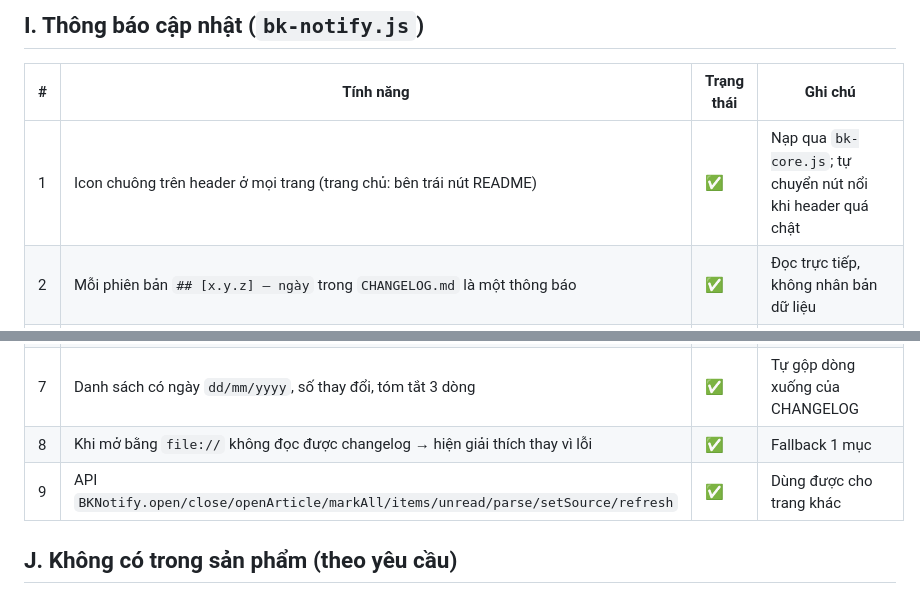
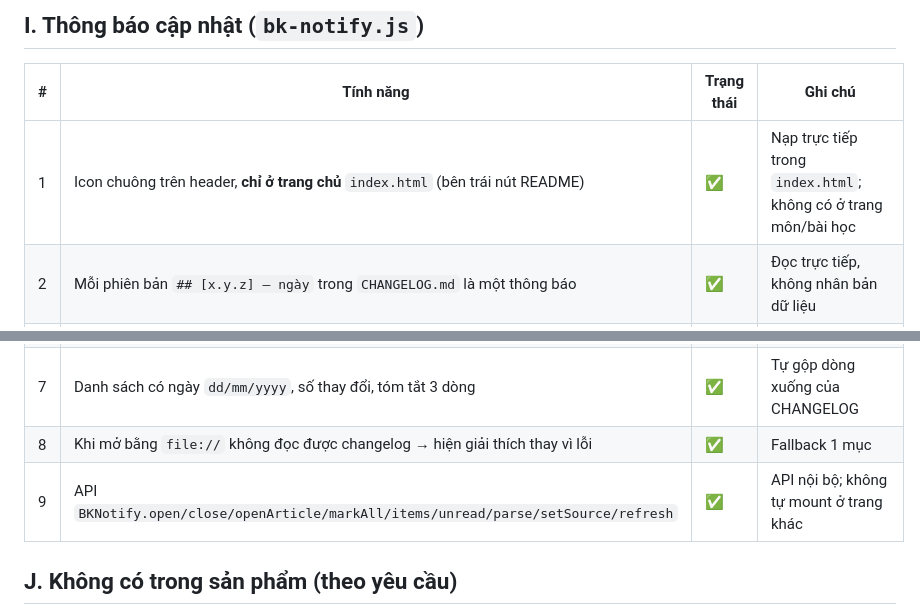
Before and after one commit to MinhTruk/bakhi, a Markdown page: docs/FEATURES.md, 2 parts joined by grey strips. GitHub-like rendering.

```diff
--- a/docs/FEATURES.md
+++ b/docs/FEATURES.md
@@ -126,7 +126,7 @@ URL hỗ trợ mở trực tiếp: `?bk=hub`, `?bk=review`, `?bk=notes`, `?bk=bo
 
 | # | Tính năng | Trạng thái | Ghi chú |
 |---|---|---|---|
-| 1 | Icon chuông trên header ở mọi trang (trang chủ: bên trái nút README) | ✅ | Nạp qua `bk-core.js`; tự chuyển nút nổi khi header quá chật |
+| 1 | Icon chuông trên header, **chỉ ở trang chủ** `index.html` (bên trái nút README) | ✅ | Nạp trực tiếp trong `index.html`; không có ở trang môn/bài học |
 | 2 | Mỗi phiên bản `## [x.y.z] — ngày` trong `CHANGELOG.md` là một thông báo | ✅ | Đọc trực tiếp, không nhân bản dữ liệu |
 | 3 | Badge số chưa đọc, chấm “chưa đọc” theo từng mục | ✅ | Ẩn badge khi đã đọc hết |
 | 4 | **Đánh dấu đã đọc tất cả**; bảng mở ở góc trên bên phải | ✅ | Lưu ở `bakhiNotify.v1` |
@@ -134,7 +134,7 @@ URL hỗ trợ mở trực tiếp: `?bk=hub`, `?bk=review`, `?bk=notes`, `?bk=bo
 | 6 | Nút ×, phím `Esc`, bấm nền để đóng; giữ focus hợp lý | ✅ | `role="dialog"`, `aria-modal`, `aria-labelledby` |
 | 7 | Danh sách có ngày `dd/mm/yyyy`, số thay đổi, tóm tắt 3 dòng | ✅ | Tự gộp dòng xuống của CHANGELOG |
 | 8 | Khi mở bằng `file://` không đọc được changelog → hiện giải thích thay vì lỗi | ✅ | Fallback 1 mục |
-| 9 | API `BKNotify.open/close/openArticle/markAll/items/unread/parse/setSource/refresh` | ✅ | Dùng được cho trang khác |
+| 9 | API `BKNotify.open/close/openArticle/markAll/items/unread/parse/setSource/refresh` | ✅ | API nội bộ; không tự mount ở trang khác |
 
 ## J. Không có trong sản phẩm (theo yêu cầu)
 
```
Also changed, not shown: AGENTS.md (+1 -1 lines), docs/ARCHITECTURE.md (+3 -2 lines).
